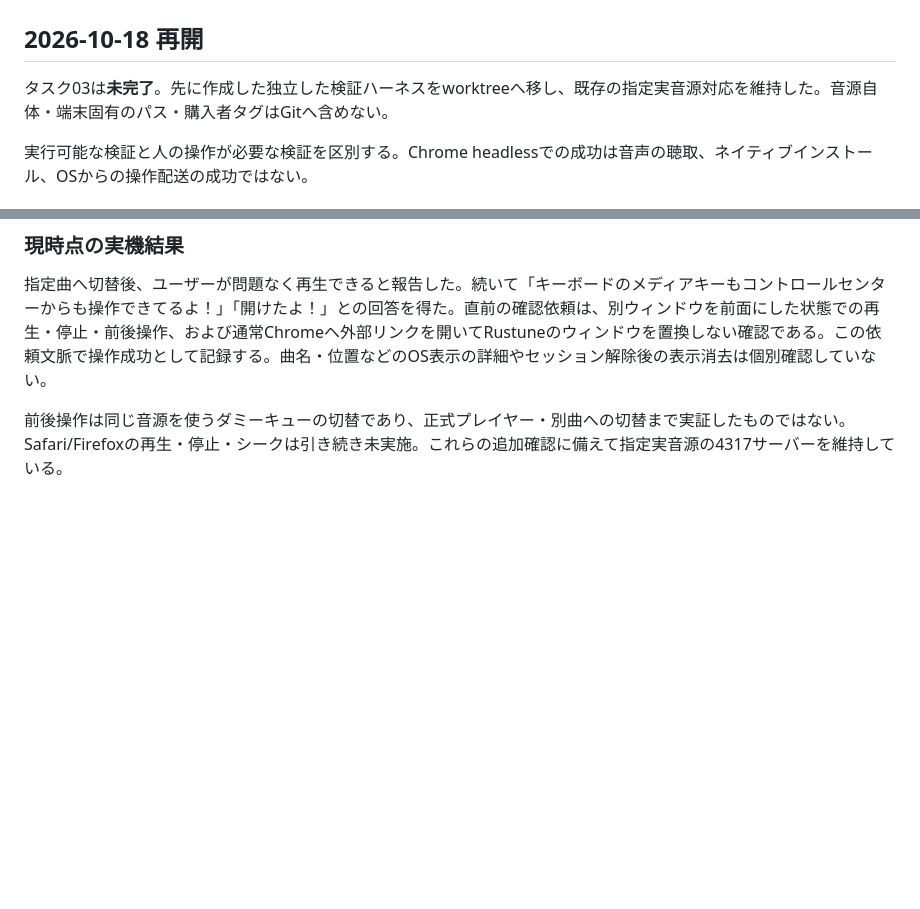
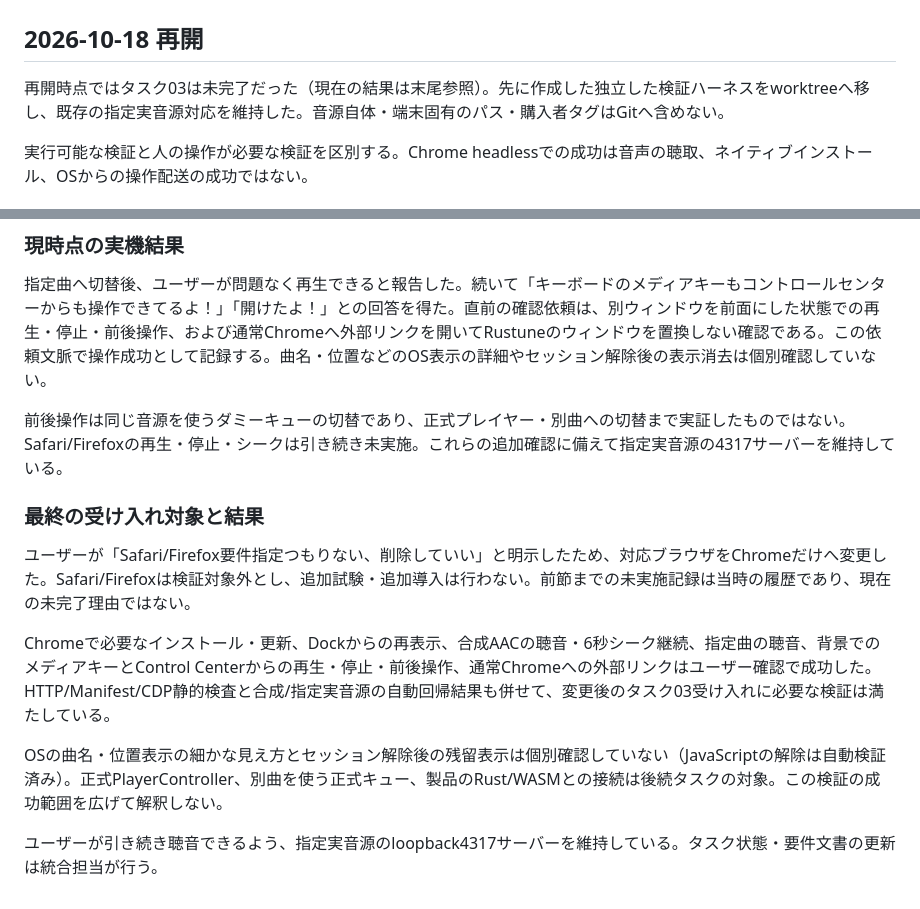
Before and after one commit to purinx/rustune, a Markdown page: experiments/browser/VERIFICATION.md, 2 parts joined by grey strips. Rendered like a GitHub page; blank space fills up the shorter version.

```diff
--- a/experiments/browser/VERIFICATION.md
+++ b/experiments/browser/VERIFICATION.md
@@ -2,7 +2,7 @@
 
 ## 2026-10-18 再開
 
-タスク03は**未完了**。先に作成した独立した検証ハーネスをworktreeへ移し、既存の指定実音源対応を維持した。音源自体・端末固有のパス・購入者タグはGitへ含めない。
+再開時点ではタスク03は未完了だった（現在の結果は末尾参照）。先に作成した独立した検証ハーネスをworktreeへ移し、既存の指定実音源対応を維持した。音源自体・端末固有のパス・購入者タグはGitへ含めない。
 
 実行可能な検証と人の操作が必要な検証を区別する。Chrome headlessでの成功は音声の聴取、ネイティブインストール、OSからの操作配送の成功ではない。
 
@@ -55,3 +55,13 @@ installアイコンの表示位置・名称やアイコンの見え方・独立
 指定曲へ切替後、ユーザーが問題なく再生できると報告した。続いて「キーボードのメディアキーもコントロールセンターからも操作できてるよ！」「開けたよ！」との回答を得た。直前の確認依頼は、別ウィンドウを前面にした状態での再生・停止・前後操作、および通常Chromeへ外部リンクを開いてRustuneのウィンドウを置換しない確認である。この依頼文脈で操作成功として記録する。曲名・位置などのOS表示の詳細やセッション解除後の表示消去は個別確認していない。
 
 前後操作は同じ音源を使うダミーキューの切替であり、正式プレイヤー・別曲への切替まで実証したものではない。Safari/Firefoxの再生・停止・シークは引き続き未実施。これらの追加確認に備えて指定実音源の4317サーバーを維持している。
+
+### 最終の受け入れ対象と結果
+
+ユーザーが「Safari/Firefox要件指定つもりない、削除していい」と明示したため、対応ブラウザをChromeだけへ変更した。Safari/Firefoxは検証対象外とし、追加試験・追加導入は行わない。前節までの未実施記録は当時の履歴であり、現在の未完了理由ではない。
+
+Chromeで必要なインストール・更新、Dockからの再表示、合成AACの聴音・6秒シーク継続、指定曲の聴音、背景でのメディアキーとControl Centerからの再生・停止・前後操作、通常Chromeへの外部リンクはユーザー確認で成功した。HTTP/Manifest/CDP静的検査と合成/指定実音源の自動回帰結果も併せて、変更後のタスク03受け入れに必要な検証は満たしている。
+
+OSの曲名・位置表示の細かな見え方とセッション解除後の残留表示は個別確認していない（JavaScriptの解除は自動検証済み）。正式PlayerController、別曲を使う正式キュー、製品のRust/WASMとの接続は後続タスクの対象。この検証の成功範囲を広げて解釈しない。
+
+ユーザーが引き続き聴音できるよう、指定実音源のloopback4317サーバーを維持している。タスク状態・要件文書の更新は統合担当が行う。
```
Also changed, not shown: experiments/browser/README.md (+3 -2 lines).
